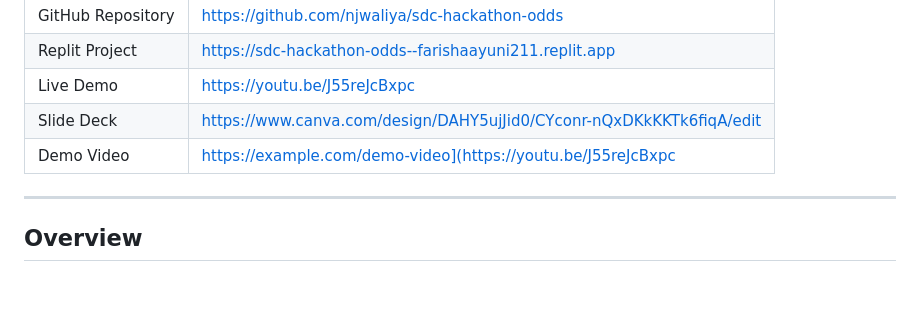
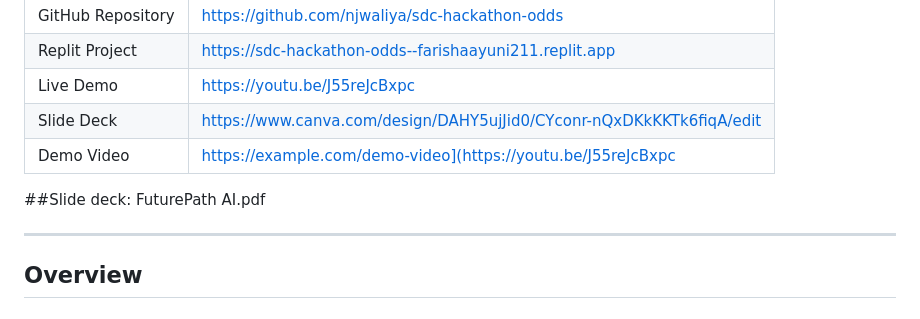
Before and after one commit to njwaliya/sdc-hackathon-odds, a Markdown page: README.md, the part around the change. GitHub-like rendering; blank space fills up the shorter version.

```diff
--- a/README.md
+++ b/README.md
@@ -26,6 +26,7 @@
 | Slide Deck        | https://www.canva.com/design/DAHY5ujJid0/CYconr-nQxDKkKKTk6fiqA/edit                   |
 | Demo Video        | https://example.com/demo-video](https://youtu.be/J55reJcBxpc                |
 
+##Slide deck: FuturePath AI.pdf
 
 ---
 
```
